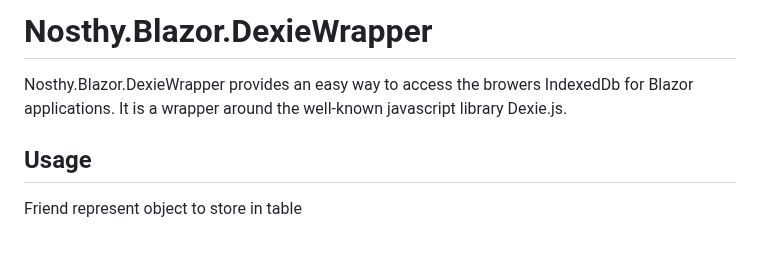
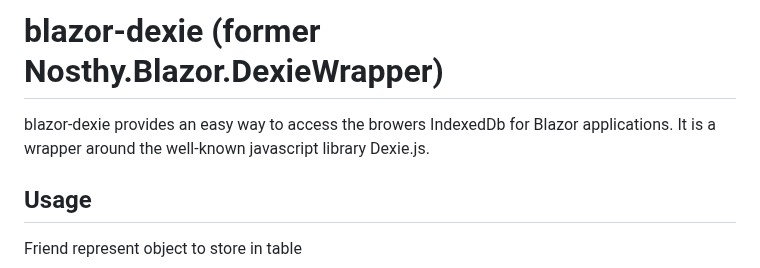
Before and after one commit to simon-kuster/BlazorDexie, a Markdown page: README.md, the part around the change. Rendered like a GitHub page; blank space fills up the shorter version.

```diff
--- a/README.md
+++ b/README.md
@@ -1,5 +1,5 @@
-# Nosthy.Blazor.DexieWrapper
-Nosthy.Blazor.DexieWrapper provides an easy way to access the browers IndexedDb for Blazor applications.
+# blazor-dexie (former Nosthy.Blazor.DexieWrapper)
+blazor-dexie provides an easy way to access the browers IndexedDb for Blazor applications.
 It is a wrapper around the well-known javascript library Dexie.js.
 
 ## Usage
```
